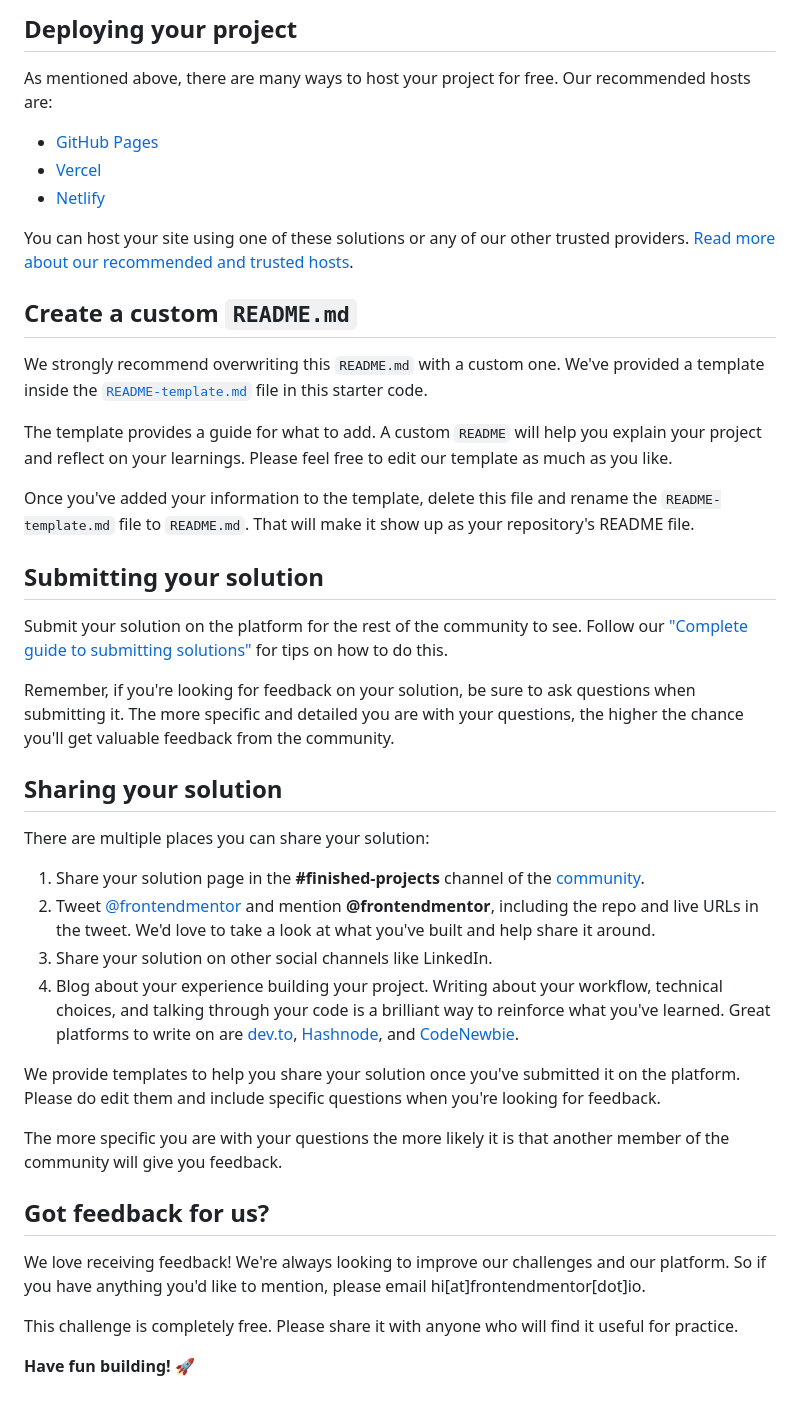
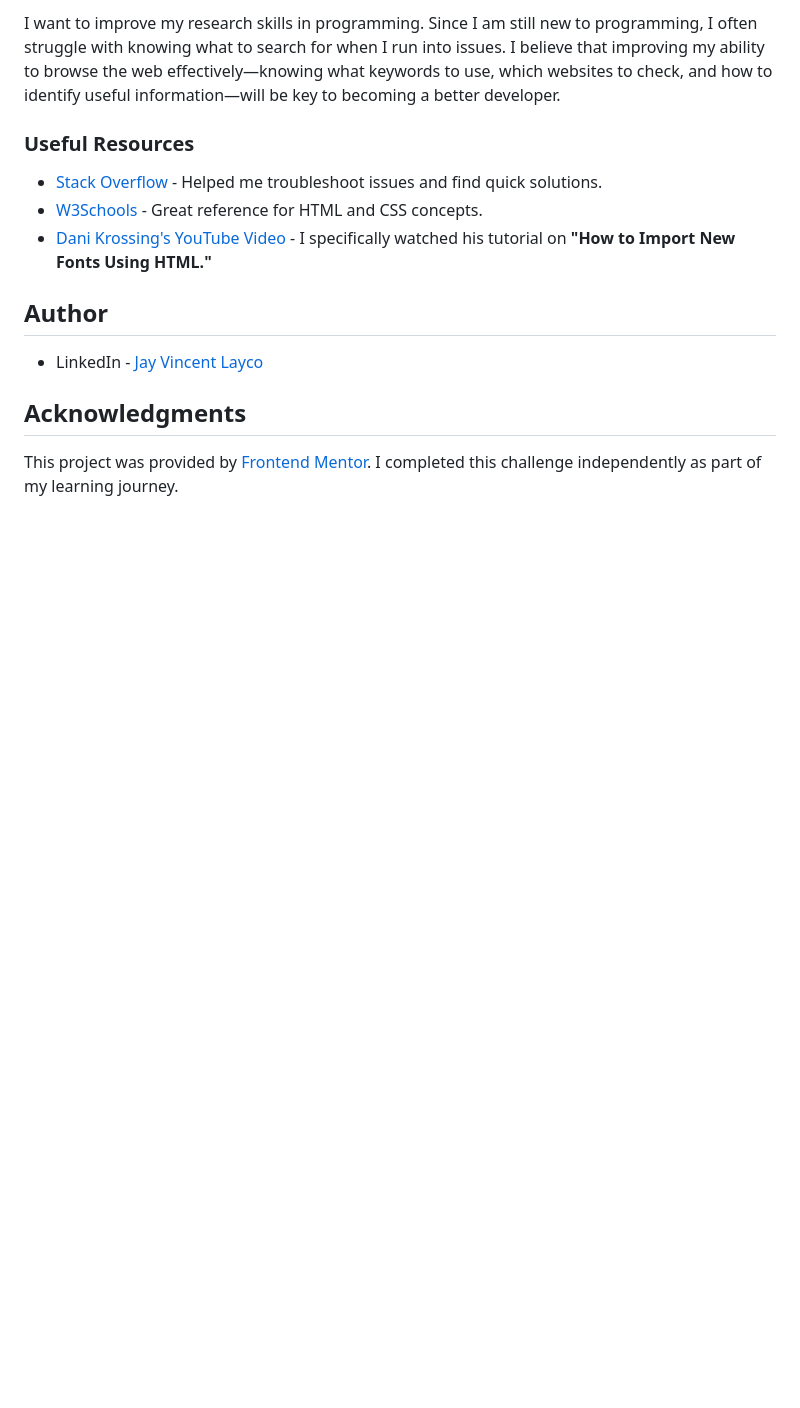
Before and after one commit to jayco01/qr-code-component, a Markdown page: README.md, the part around the change printed below. Rendered like a GitHub page; blank space fills up the shorter version.

```diff
--- a/README.md
+++ b/README.md
@@ -43,45 +56,16 @@ Feel free to use any workflow that you feel comfortable with. Below is a suggest
 
-## Deploying your project
+I want to improve my research skills in programming. Since I am still new to programming, I often struggle with knowing what to search for when I run into issues. I believe that improving my ability to browse the web effectively—knowing what keywords to use, which websites to check, and how to identify useful information—will be key to becoming a better developer.
 
-As mentioned above, there are many ways to host your project for free. Our recommended hosts are:
+### Useful Resources
 
-- [GitHub Pages](https://pages.github.com/)
-- [Vercel](https://vercel.com/)
-- [Netlify](https://www.netlify.com/)
+- [Stack Overflow](https://stackoverflow.com/) - Helped me troubleshoot issues and find quick solutions.
+- [W3Schools](https://www.w3schools.com/) - Great reference for HTML and CSS concepts.
+- [Dani Krossing's YouTube Video](https://www.youtube.com/c/DaniKrossing) - I specifically watched his tutorial on **"How to Import New Fonts Using HTML."**
 
-You can host your site using one of these solutions or any of our other trusted providers. [Read more about our recommended and trusted hosts](https://medium.com/frontend-mentor/frontend-mentor-trusted-hosting-providers-bf000dfebe).
+## Author
 
-## Create a custom `README.md`
+- LinkedIn - [Jay Vincent Layco](https://www.linkedin.com/in/jay-vincent-layco-39184116b/)
 
-We strongly recommend overwriting this `README.md` with a custom one. We've provided a template inside the [`README-template.md`](./README-template.md) file in this starter code.
+## Acknowledgments
 
-The template provides a guide for what to add. A custom `README` will help you explain your project and reflect on your learnings. Please feel free to edit our template as much as you like.
-
-Once you've added your information to the template, delete this file and rename the `README-template.md` file to `README.md`. That will make it show up as your repository's README file.
-
-## Submitting your solution
-
-Submit your solution on the platform for the rest of the community to see. Follow our ["Complete guide to submitting solutions"](https://medium.com/frontend-mentor/a-complete-guide-to-submitting-solutions-on-frontend-mentor-ac6384162248) for tips on how to do this.
-
-Remember, if you're looking for feedback on your solution, be sure to ask questions when submitting it. The more specific and detailed you are with your questions, the higher the chance you'll get valuable feedback from the community.
-
-## Sharing your solution
-
-There are multiple places you can share your solution:
-
-1. Share your solution page in the **#finished-projects** channel of the [community](https://www.frontendmentor.io/community).
-2. Tweet [@frontendmentor](https://twitter.com/frontendmentor) and mention **@frontendmentor**, including the repo and live URLs in the tweet. We'd love to take a look at what you've built and help share it around.
-3. Share your solution on other social channels like LinkedIn.
-4. Blog about your experience building your project. Writing about your workflow, technical choices, and talking through your code is a brilliant way to reinforce what you've learned. Great platforms to write on are [dev.to](https://dev.to/), [Hashnode](https://hashnode.com/), and [CodeNewbie](https://community.codenewbie.org/).
-
-We provide templates to help you share your solution once you've submitted it on the platform. Please do edit them and include specific questions when you're looking for feedback.
-
-The more specific you are with your questions the more likely it is that another member of the community will give you feedback.
-
-## Got feedback for us?
-
-We love receiving feedback! We're always looking to improve our challenges and our platform. So if you have anything you'd like to mention, please email hi[at]frontendmentor[dot]io.
-
-This challenge is completely free. Please share it with anyone who will find it useful for practice.
-
-**Have fun building!** 🚀
+This project was provided by [Frontend Mentor](https://www.frontendmentor.io/). I completed this challenge independently as part of my learning journey.
```
Also changed, not shown: other parts of README.md (+37 -24 lines), README-template.md (deleted, +0 -103 lines), images/final-output.png (added), 1 other file.
